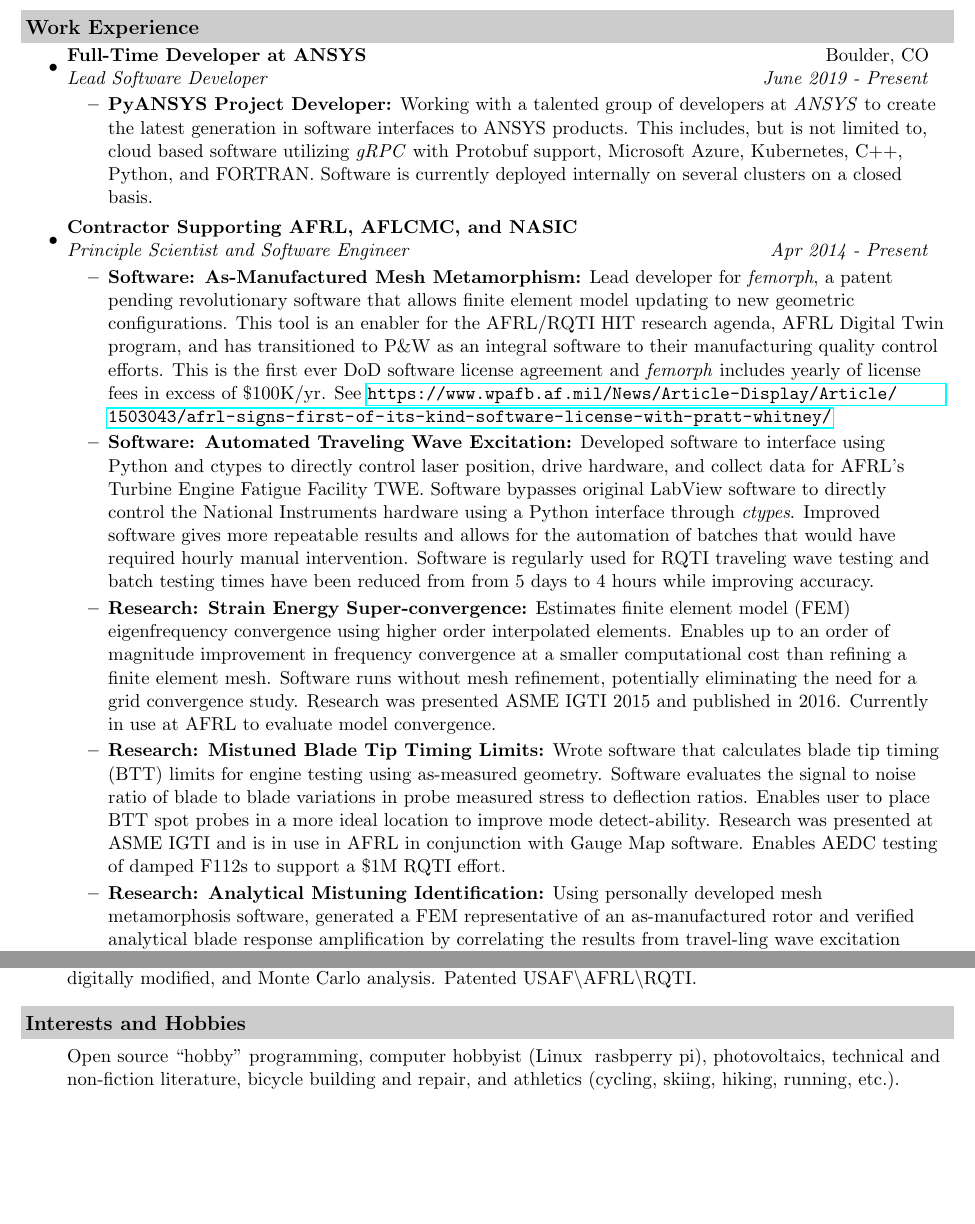
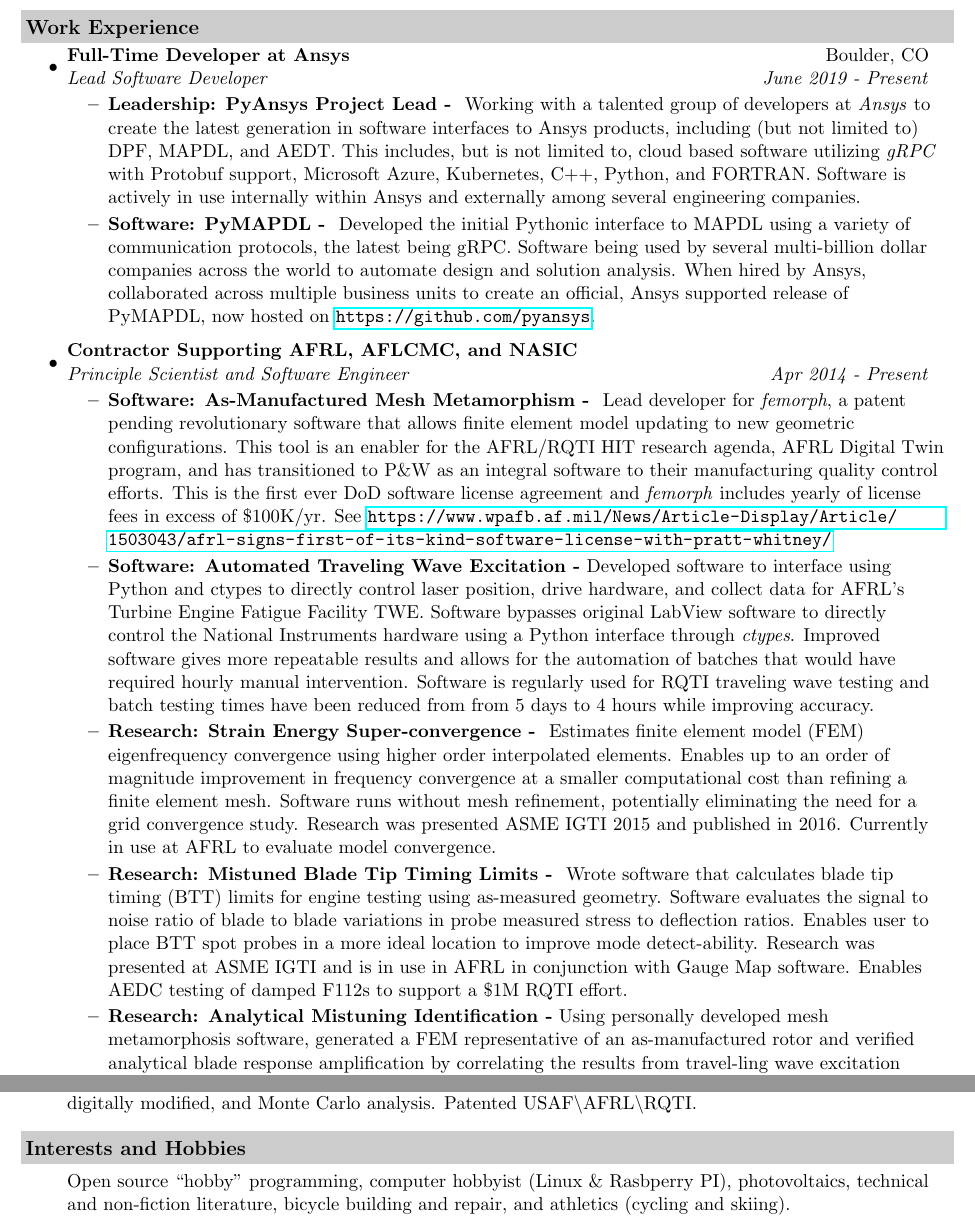
Before and after one commit to akaszynski/resume, a LaTeX CV (resume.tex): two parts of pages 1 and 5 of 5, joined at a grey line, cut so that both start at the same text, the shorter picture padded with empty space. Compiled offline with pdfLaTeX.

Commit message:
updated resume

```diff
--- a/resume.tex
+++ b/resume.tex
@@ -50,19 +50,20 @@
 \begin{itemize}
 
 \item
-  \ressubheading{Full-Time Developer at ANSYS}{Boulder, CO}{Lead Software Developer}{June 2019 - Present}
+  \ressubheading{Full-Time Developer at Ansys}{Boulder, CO}{Lead Software Developer}{June 2019 - Present}
   \begin{itemize}
-    \resitem{\textbf{PyANSYS Project Developer:} Working with a talented group of developers at \textit{ANSYS} to create the latest generation in software interfaces to ANSYS products.  This includes, but is not limited to, cloud based software utilizing \textit{gRPC} with Protobuf support, Microsoft Azure, Kubernetes, C++, Python, and FORTRAN.  Software is currently deployed internally on several clusters on a closed basis.}
+    \resitem{\textbf{Leadership: PyAnsys Project Lead - } Working with a talented group of developers at \textit{Ansys} to create the latest generation in software interfaces to Ansys products, including (but not limited to) DPF, MAPDL, and AEDT.  This includes, but is not limited to, cloud based software utilizing \textit{gRPC} with Protobuf support, Microsoft Azure, Kubernetes, C++, Python, and FORTRAN. Software is actively in use internally within Ansys and externally among several engineering companies.}
+    \resitem{\textbf{Software: PyMAPDL - } Developed the initial Pythonic interface to MAPDL using a variety of communication protocols, the latest being gRPC. Software being used by several multi-billion dollar companies across the world to automate design and solution analysis. When hired by Ansys, collaborated across multiple business units to create an official, Ansys supported release of PyMAPDL, now hosted on \url{https://github.com/pyansys}.}
   \end{itemize}
 
 \item
   \ressubheading{Contractor Supporting AFRL, AFLCMC, and NASIC}{}{Principle Scientist and Software Engineer}{Apr 2014 - Present}
   \begin{itemize}
-    \resitem{\textbf{Software: As-Manufactured Mesh Metamorphism:} Lead developer for \textit{femorph}, a patent pending revolutionary software that allows finite element model updating to new geometric configurations.  This tool is an enabler for the AFRL/RQTI HIT research agenda, AFRL Digital Twin program, and has transitioned to P\&W as an integral software to their manufacturing quality control efforts.  This is the first ever DoD software license agreement and \textit{femorph} includes yearly of license fees in excess of \$100K/yr.  See \url{https://www.wpafb.af.mil/News/Article-Display/Article/1503043/afrl-signs-first-of-its-kind-software-license-with-pratt-whitney/}}
-    \resitem{\textbf{Software: Automated Traveling Wave Excitation:} Developed software to interface using Python and ctypes to directly control laser position, drive hardware, and collect data for AFRL's Turbine Engine Fatigue Facility TWE.  Software bypasses original LabView software to directly control the National Instruments hardware using a Python interface through \textit{ctypes}.  Improved software gives more repeatable results and allows for the automation of batches that would have required hourly manual intervention. Software is regularly used for RQTI traveling wave testing and batch testing times have been reduced from from 5 days to 4 hours while improving accuracy.}
-    \resitem{\textbf{Research: Strain Energy Super-convergence:}  Estimates finite element model (FEM) eigenfrequency convergence using higher order interpolated elements.  Enables up to an order of magnitude improvement in frequency convergence at a smaller computational cost than refining a finite element mesh.  Software runs without mesh refinement, potentially eliminating the need for a grid convergence study.  Research was presented ASME IGTI 2015 and published in 2016.  Currently in use at AFRL to evaluate model convergence.}
-    \resitem{\textbf{Research: Mistuned Blade Tip Timing Limits:}  Wrote software that calculates blade tip timing (BTT) limits for engine testing using as-measured geometry.  Software evaluates the signal to noise ratio of blade to blade variations in probe measured stress to deflection ratios.  Enables user to place BTT spot probes in a more ideal location to improve mode detect-ability.  Research was presented at ASME IGTI and is in use in AFRL in conjunction with Gauge Map software.  Enables AEDC testing of damped F112s to support a \$1M RQTI effort.}
-    \resitem{\textbf{Research: Analytical Mistuning Identification:} Using personally developed mesh metamorphosis software, generated a FEM representative of an as-manufactured rotor and verified analytical blade response amplification by correlating the results from travel-ling wave excitation (TWE).  Obtained over 95\% correlation to sector mistuning, and for the first time in experimental research achieved positive correlation between a geometric mistuned model and experimental results.  Research presented at several engineering conferences, to include SciTech and ASME IGTI.}
+    \resitem{\textbf{Software: As-Manufactured Mesh Metamorphism - } Lead developer for \textit{femorph}, a patent pending revolutionary software that allows finite element model updating to new geometric configurations.  This tool is an enabler for the AFRL/RQTI HIT research agenda, AFRL Digital Twin program, and has transitioned to P\&W as an integral software to their manufacturing quality control efforts.  This is the first ever DoD software license agreement and \textit{femorph} includes yearly of license fees in excess of \$100K/yr.  See \url{https://www.wpafb.af.mil/News/Article-Display/Article/1503043/afrl-signs-first-of-its-kind-software-license-with-pratt-whitney/}}
+    \resitem{\textbf{Software: Automated Traveling Wave Excitation -} Developed software to interface using Python and ctypes to directly control laser position, drive hardware, and collect data for AFRL's Turbine Engine Fatigue Facility TWE.  Software bypasses original LabView software to directly control the National Instruments hardware using a Python interface through \textit{ctypes}.  Improved software gives more repeatable results and allows for the automation of batches that would have required hourly manual intervention. Software is regularly used for RQTI traveling wave testing and batch testing times have been reduced from from 5 days to 4 hours while improving accuracy.}
+    \resitem{\textbf{Research: Strain Energy Super-convergence - }  Estimates finite element model (FEM) eigenfrequency convergence using higher order interpolated elements.  Enables up to an order of magnitude improvement in frequency convergence at a smaller computational cost than refining a finite element mesh.  Software runs without mesh refinement, potentially eliminating the need for a grid convergence study.  Research was presented ASME IGTI 2015 and published in 2016.  Currently in use at AFRL to evaluate model convergence.}
+    \resitem{\textbf{Research: Mistuned Blade Tip Timing Limits - }  Wrote software that calculates blade tip timing (BTT) limits for engine testing using as-measured geometry.  Software evaluates the signal to noise ratio of blade to blade variations in probe measured stress to deflection ratios.  Enables user to place BTT spot probes in a more ideal location to improve mode detect-ability.  Research was presented at ASME IGTI and is in use in AFRL in conjunction with Gauge Map software.  Enables AEDC testing of damped F112s to support a \$1M RQTI effort.}
+    \resitem{\textbf{Research: Analytical Mistuning Identification -} Using personally developed mesh metamorphosis software, generated a FEM representative of an as-manufactured rotor and verified analytical blade response amplification by correlating the results from travel-ling wave excitation (TWE).  Obtained over 95\% correlation to sector mistuning, and for the first time in experimental research achieved positive correlation between a geometric mistuned model and experimental results.  Research presented at several engineering conferences, to include SciTech and ASME IGTI.}
   \end{itemize}
 
 \item
@@ -73 +72,2 @@
-    \resitem{\textbf{Management:} Managed several contractors to handle textbook repackaging over the past 6 years due to volume and demand.  Heavily integrated with fulfillment by Amazon and required additional labor to repackage, bin, store, and ship textbooks to a variety of fulfillment warehouses.}
+    \resitem{\textbf{Business: Amazon Seller \textit{Brooke's Books} - } Sole owner of Amazon textbook seller specializing in textbook purchasing and selling based on market timing and retail arbitrage.  Business grossed nearly \$1,000,000 yearly during the last 7 years of operation.  Sold business in early March 2021.}
+    \resitem{\textbf{Data Analysis: Amazon Price History API - } Prior to \textit{keepa}, personally maintained large database of price and demand history for a variety of Amazon products.  Developed an automated workflow to determine ideal purchasing and selling times as well as identifying potential new products.  Transitioned to using \textit{keepa} for data acquisition and a cloud-based python database and auto-pricer using Google Cloud and Microsoft Azure.}
@@ -188,7 +189,7 @@
 
 \resheading{Interests and Hobbies}
 \begin{description}
-Open source ``hobby'' programming, computer hobbyist (Linux & rasbperry pi), photovoltaics, technical and non-fiction literature, bicycle building and repair, and athletics (cycling, skiing, hiking, running, etc.).
+Open source ``hobby'' programming, computer hobbyist (Linux \& Rasbperry PI), photovoltaics, technical and non-fiction literature, bicycle building and repair, and athletics (cycling and skiing).
 \end{description}
 
 
```
Also changed, not shown: resume.pdf, resume.tex (17 more changed lines).
